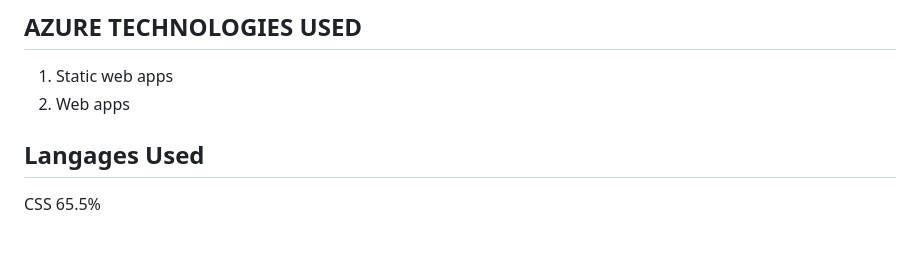
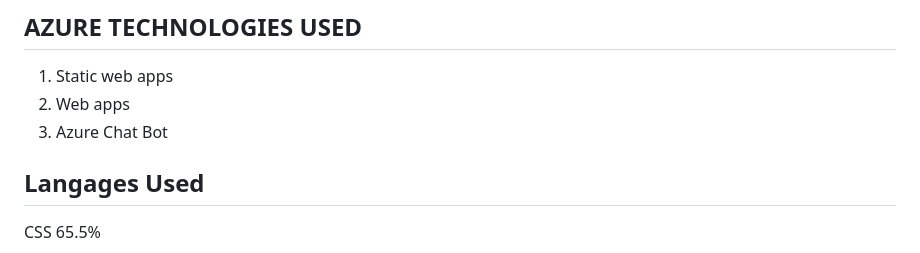
Before and after one commit to Rahul99012/finalproject, a Markdown page: README.md, the part around the change. Rendered like a GitHub page.

```diff
--- a/README.md
+++ b/README.md
@@ -45,6 +45,7 @@ One of the key benefits of Easy flow to the future is its user-friendly interfac
 ## AZURE TECHNOLOGIES USED
 1. Static web apps
 2. Web apps
+3. Azure Chat Bot
 
 ## Langages Used
 
```
